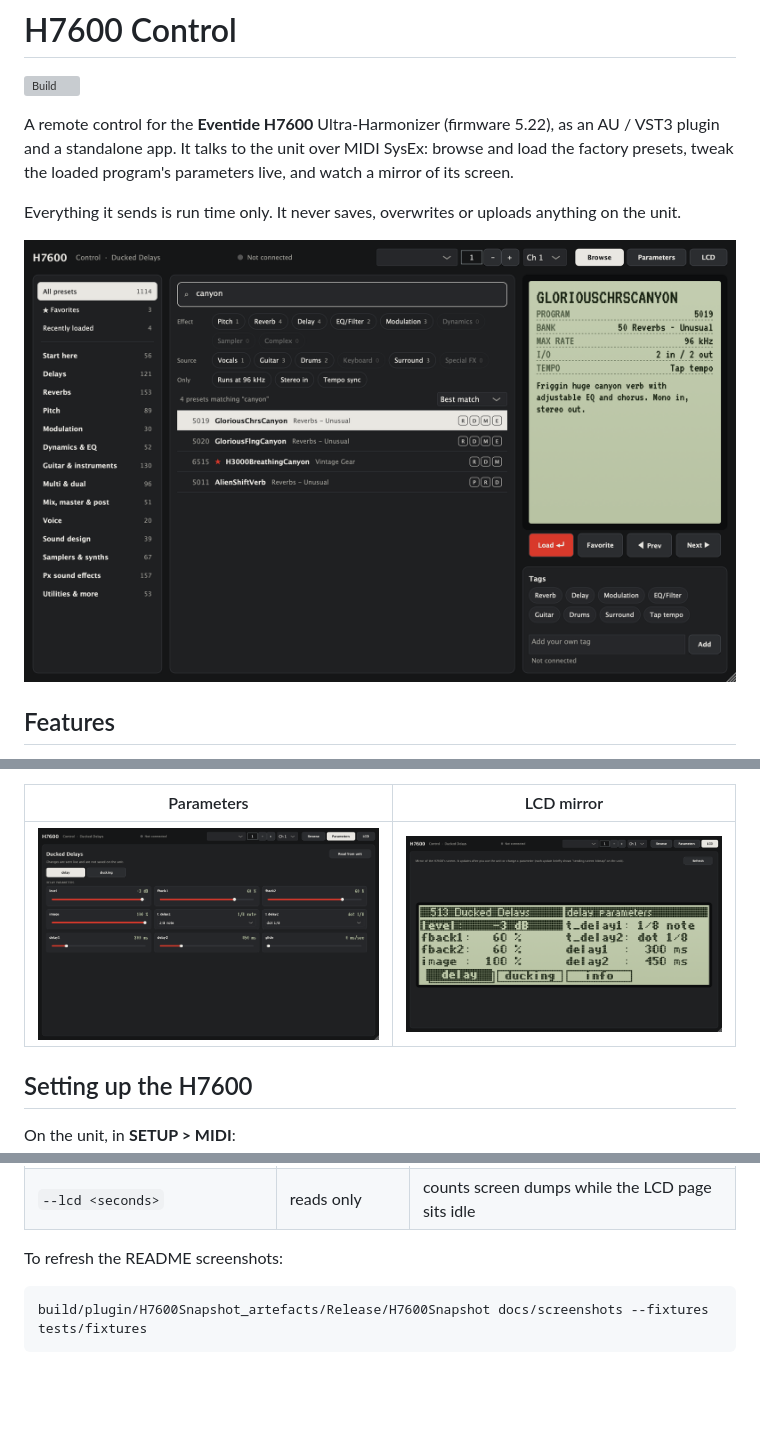
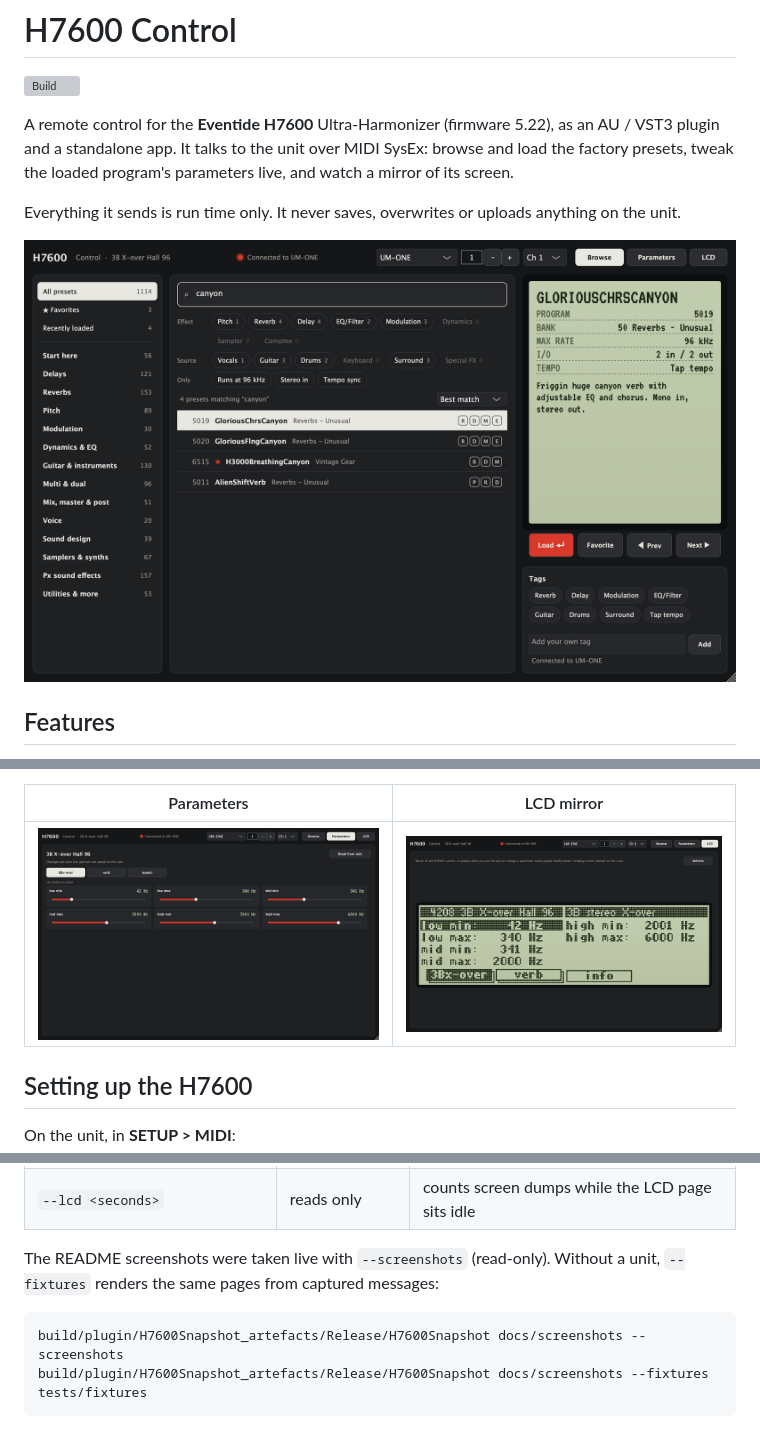
Before and after one commit to jdesfossez/h7600-control, a Markdown page: README.md, 3 parts joined by grey strips. Drawn GitHub-style; pictures changed too: docs/screenshots/browse.png, docs/screenshots/lcd.png, docs/screenshots/parameters.png; blank space fills up the shorter version; grey boxes are pictures that could not be loaded.

Commit message:
README: live screenshots from the unit (read-only capture)
Co-Authored-By: Claude Opus 5.5 <noreply@anthropic.com>

````diff
--- a/README.md
+++ b/README.md
@@ -165,9 +165,11 @@ at 2x without needing screen-recording permission:
 | `--param <knob> <value>` | changes a parameter | moves a control through the UI and reads the value back |
 | `--lcd <seconds>` | reads only | counts screen dumps while the LCD page sits idle |
 
-To refresh the README screenshots:
+The README screenshots were taken live with `--screenshots` (read-only). Without a unit, `--fixtures`
+renders the same pages from captured messages:
 
 ```bash
+build/plugin/H7600Snapshot_artefacts/Release/H7600Snapshot docs/screenshots --screenshots
 build/plugin/H7600Snapshot_artefacts/Release/H7600Snapshot docs/screenshots --fixtures tests/fixtures
 ```
 
````
